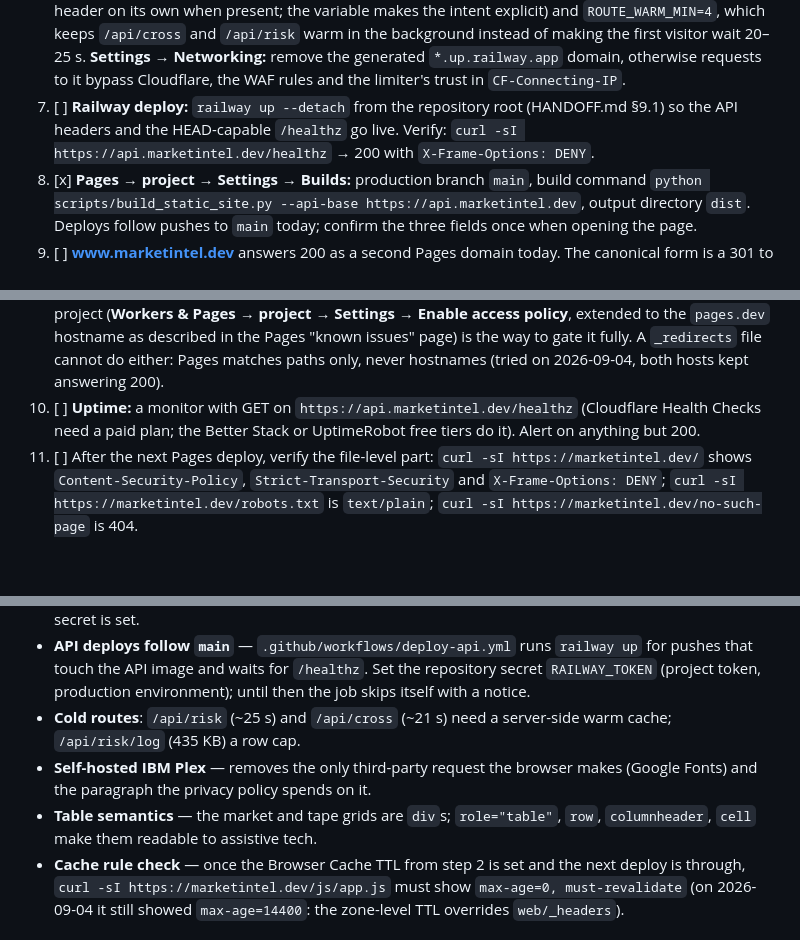
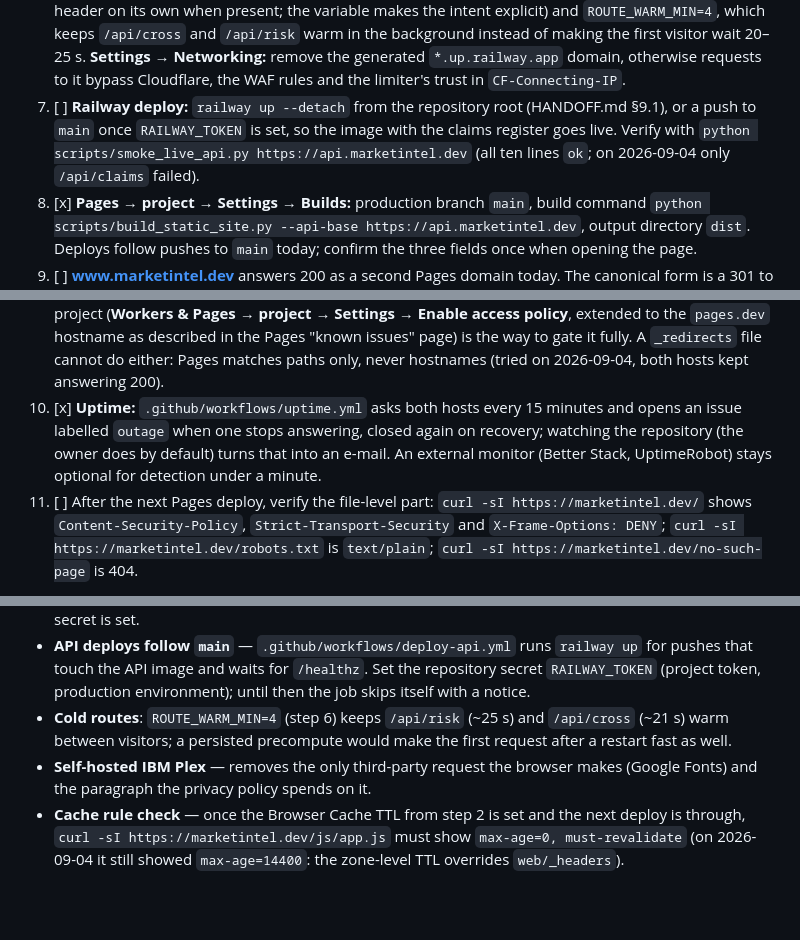
Before and after one commit to Pablozh123/prediction-market-terminal, a Markdown page: docs/PRODUCTION_READINESS.md, 3 parts joined by grey strips. Drawn GitHub-style; blank space fills up the shorter version.

Commit message:
Docs: 8a reflects the uptime workflow, the warmer and the smoke check
Co-Authored-By: Claude Fable 5.1 <noreply@anthropic.com>

```diff
--- a/docs/PRODUCTION_READINESS.md
+++ b/docs/PRODUCTION_READINESS.md
@@ -315,9 +315,10 @@ script looks for, so the two ways can be mixed without duplicates.
    `*.up.railway.app` domain, otherwise requests to it bypass Cloudflare, the
    WAF rules and the limiter's trust in `CF-Connecting-IP`.
 7. [ ] **Railway deploy:** `railway up --detach` from the repository root
-   (HANDOFF.md §9.1) so the API headers and the HEAD-capable `/healthz` go
-   live. Verify: `curl -sI https://api.marketintel.dev/healthz` → 200 with
-   `X-Frame-Options: DENY`.
+   (HANDOFF.md §9.1), or a push to `main` once `RAILWAY_TOKEN` is set, so the
+   image with the claims register goes live. Verify with
+   `python scripts/smoke_live_api.py https://api.marketintel.dev` (all ten
+   lines `ok`; on 2026-09-04 only `/api/claims` failed).
 8. [x] **Pages → project → Settings → Builds:** production branch `main`, build
    command `python scripts/build_static_site.py --api-base
    https://api.marketintel.dev`, output directory `dist`. Deploys follow
@@ -345,9 +346,11 @@ script looks for, so the two ways can be mixed without duplicates.
    way to gate it fully. A `_redirects` file cannot do either: Pages matches
    paths only, never hostnames (tried on 2026-09-04, both hosts kept answering
    200).
-10. [ ] **Uptime:** a monitor with GET on `https://api.marketintel.dev/healthz`
-    (Cloudflare Health Checks need a paid plan; the Better Stack or UptimeRobot
-    free tiers do it). Alert on anything but 200.
+10. [x] **Uptime:** `.github/workflows/uptime.yml` asks both hosts every
+    15 minutes and opens an issue labelled `outage` when one stops answering,
+    closed again on recovery; watching the repository (the owner does by
+    default) turns that into an e-mail. An external monitor (Better Stack,
+    UptimeRobot) stays optional for detection under a minute.
 11. [ ] After the next Pages deploy, verify the file-level part:
     `curl -sI https://marketintel.dev/` shows `Content-Security-Policy`,
     `Strict-Transport-Security` and `X-Frame-Options: DENY`;
@@ -390,12 +393,11 @@ Open beyond the dashboards, in rough order of value:
   `railway up` for pushes that touch the API image and waits for `/healthz`.
   Set the repository secret `RAILWAY_TOKEN` (project token, production
   environment); until then the job skips itself with a notice.
-- **Cold routes**: `/api/risk` (~25 s) and `/api/cross` (~21 s) need a
-  server-side warm cache; `/api/risk/log` (435 KB) a row cap.
+- **Cold routes**: `ROUTE_WARM_MIN=4` (step 6) keeps `/api/risk` (~25 s)
+  and `/api/cross` (~21 s) warm between visitors; a persisted precompute
+  would make the first request after a restart fast as well.
 - **Self-hosted IBM Plex** — removes the only third-party request the browser
   makes (Google Fonts) and the paragraph the privacy policy spends on it.
-- **Table semantics** — the market and tape grids are `div`s; `role="table"`,
-  `row`, `columnheader`, `cell` make them readable to assistive tech.
 - **Cache rule check** — once the Browser Cache TTL from step 2 is set and
   the next deploy is through, `curl -sI https://marketintel.dev/js/app.js`
   must show `max-age=0, must-revalidate` (on 2026-09-04 it still showed
```
